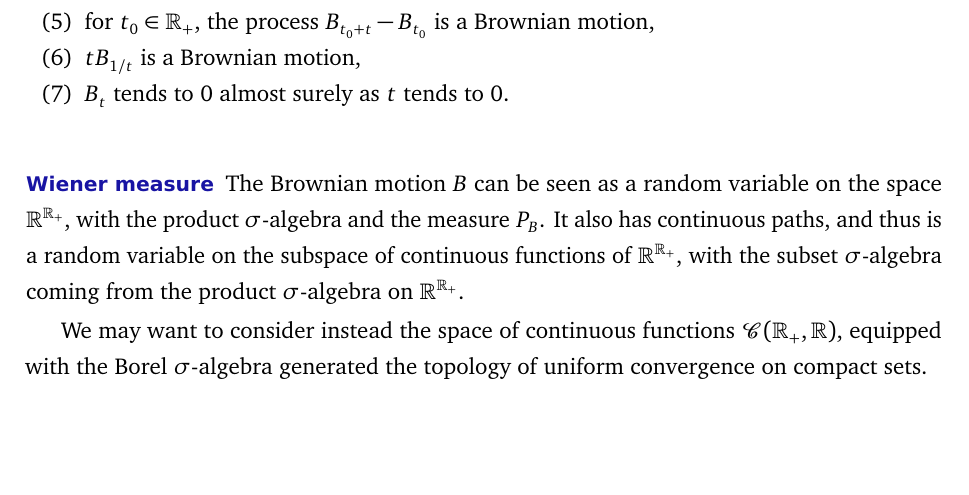
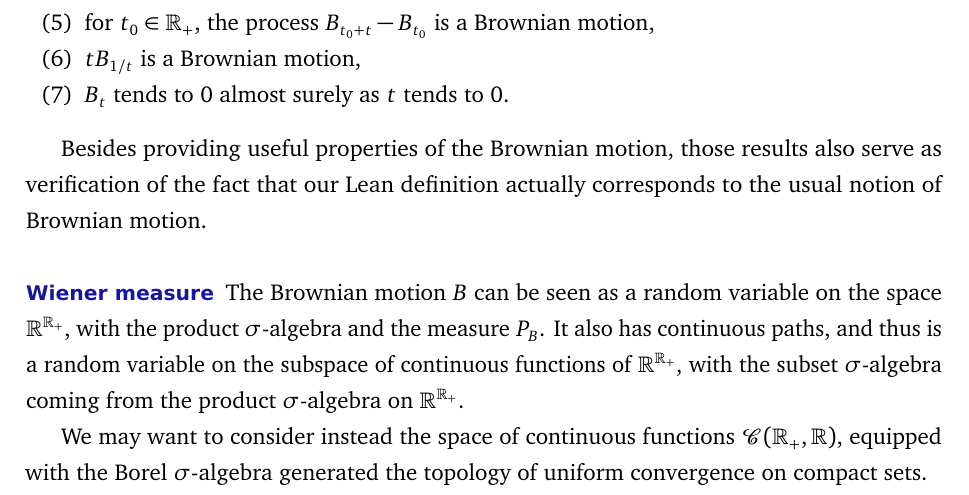
Before and after one commit to RemyDegenne/brownian-motion, a LaTeX document (BM_paper/main.tex): part of page 30 of 33, cut so that both start at the same text, the shorter picture padded with empty space. Compiled offline with pdfLaTeX.

Commit message:
add one sentence

```diff
--- a/BM_paper/main.tex
+++ b/BM_paper/main.tex
@@ -951,6 +951,7 @@ We also proved the following properties of a Brownian motion $B$:
   \item $B_t$ tends to 0 almost surely as $t$ tends to 0.
 \end{enumerate}
 
+Besides providing useful properties of the Brownian motion, those results also serve as verification of the fact that our Lean definition actually corresponds to the usual notion of Brownian motion.
 
 \paragraph{Wiener measure}
 
```
